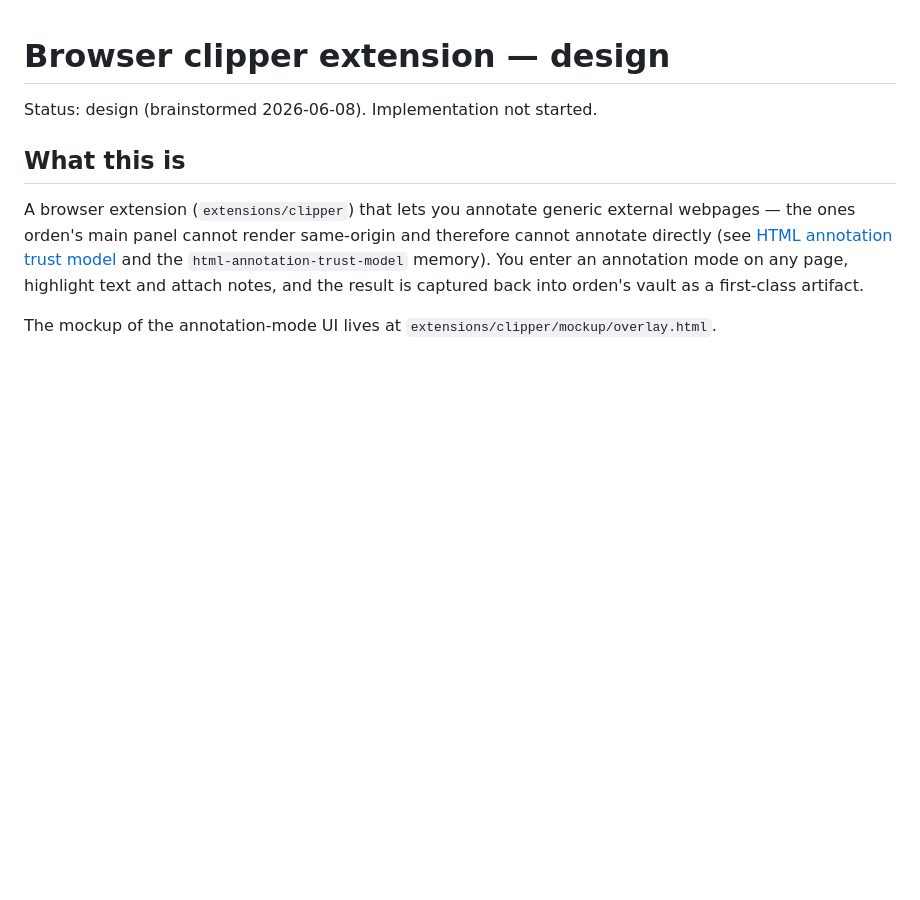
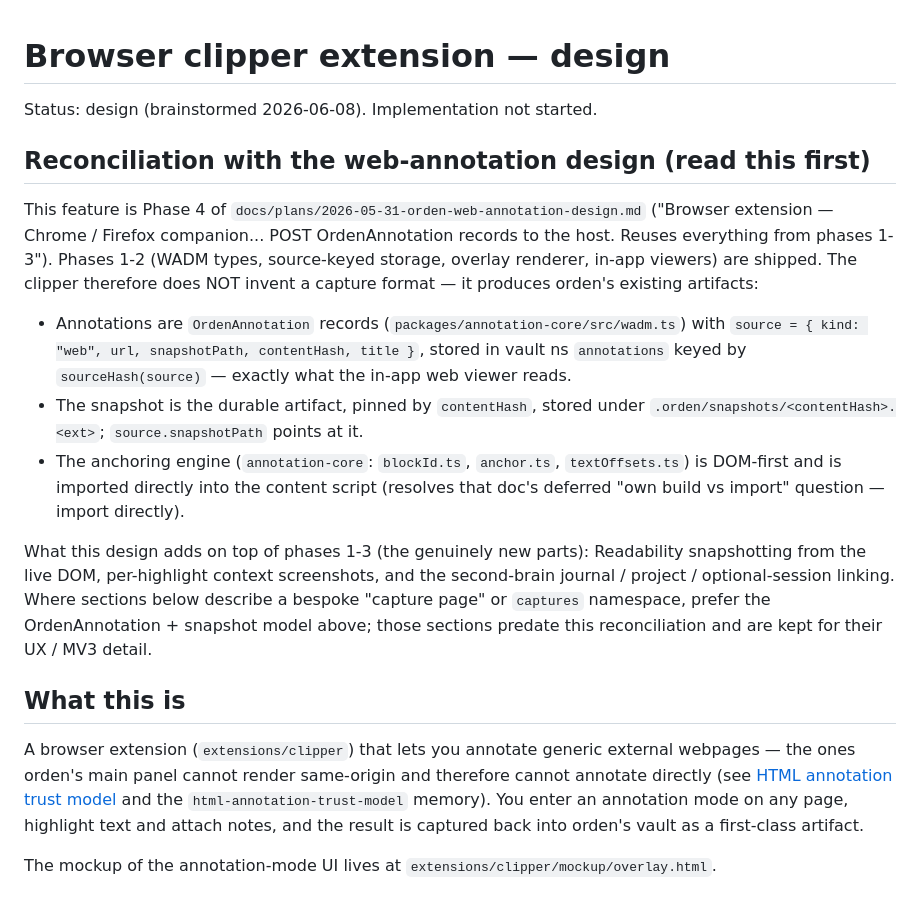
Before and after one commit to 1beb/orden, a Markdown page: docs/plans/2026-06-08-clipper-extension-design.md, the part around the change. GitHub-like rendering; blank space fills up the shorter version.

Commit message:
Plan: clipper extension impl (Phase 4 of web-annotation); reconcile design

```diff
--- a/docs/plans/2026-06-08-clipper-extension-design.md
+++ b/docs/plans/2026-06-08-clipper-extension-design.md
@@ -1,6 +1,29 @@
 # Browser clipper extension — design
 
 Status: design (brainstormed 2026-06-08). Implementation not started.
+
+## Reconciliation with the web-annotation design (read this first)
+
+This feature is Phase 4 of `docs/plans/2026-05-31-orden-web-annotation-design.md`
+("Browser extension — Chrome / Firefox companion... POST OrdenAnnotation records to the
+host. Reuses everything from phases 1-3"). Phases 1-2 (WADM types, source-keyed storage,
+overlay renderer, in-app viewers) are shipped. The clipper therefore does NOT invent a
+capture format — it produces orden's existing artifacts:
+
+- Annotations are `OrdenAnnotation` records (`packages/annotation-core/src/wadm.ts`) with
+  `source = { kind: "web", url, snapshotPath, contentHash, title }`, stored in vault ns
+  `annotations` keyed by `sourceHash(source)` — exactly what the in-app web viewer reads.
+- The snapshot is the durable artifact, pinned by `contentHash`, stored under
+  `.orden/snapshots/<contentHash>.<ext>`; `source.snapshotPath` points at it.
+- The anchoring engine (`annotation-core`: `blockId.ts`, `anchor.ts`, `textOffsets.ts`) is
+  DOM-first and is imported directly into the content script (resolves that doc's deferred
+  "own build vs import" question — import directly).
+
+What this design adds on top of phases 1-3 (the genuinely new parts): Readability
+snapshotting from the live DOM, per-highlight context screenshots, and the second-brain
+journal / project / optional-session linking. Where sections below describe a bespoke
+"capture page" or `captures` namespace, prefer the OrdenAnnotation + snapshot model above;
+those sections predate this reconciliation and are kept for their UX / MV3 detail.
 
 ## What this is
 
```
Also changed, not shown: docs/plans/2026-06-08-clipper-extension.md (added, +573 -0 lines).
